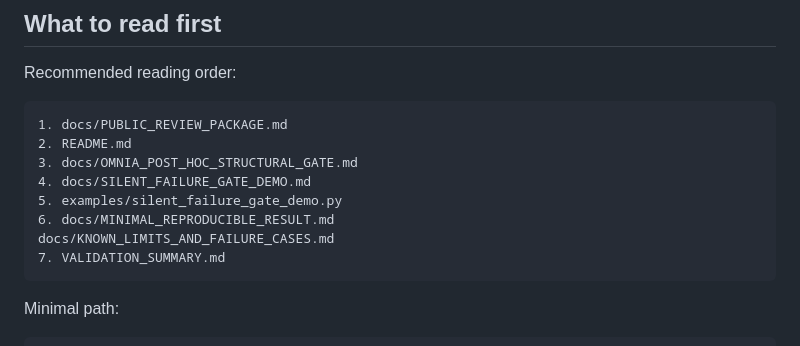
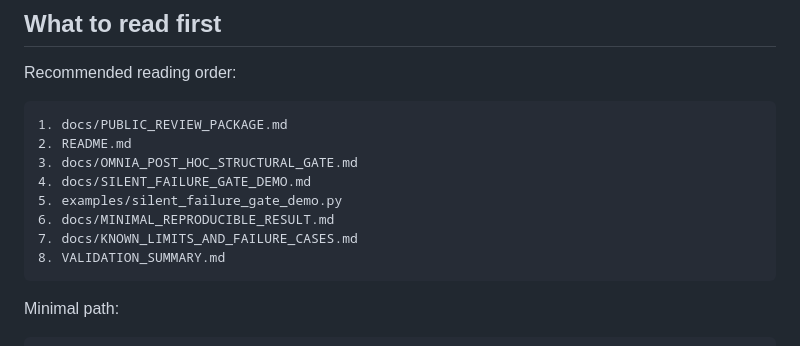
Before and after one commit to Tuttotorna/OMNIA, a Markdown page: docs/REVIEWER_ENTRYPOINT.md, the part around the change. Drawn GitHub-style.

Commit message:
Fix reviewer entrypoint reading order

````diff
--- a/docs/REVIEWER_ENTRYPOINT.md
+++ b/docs/REVIEWER_ENTRYPOINT.md
@@ -124,8 +124,8 @@ Recommended reading order:
 4. docs/SILENT_FAILURE_GATE_DEMO.md
 5. examples/silent_failure_gate_demo.py
 6. docs/MINIMAL_REPRODUCIBLE_RESULT.md
-docs/KNOWN_LIMITS_AND_FAILURE_CASES.md
-7. VALIDATION_SUMMARY.md
+7. docs/KNOWN_LIMITS_AND_FAILURE_CASES.md
+8. VALIDATION_SUMMARY.md
 ```
 
 Minimal path:
````
